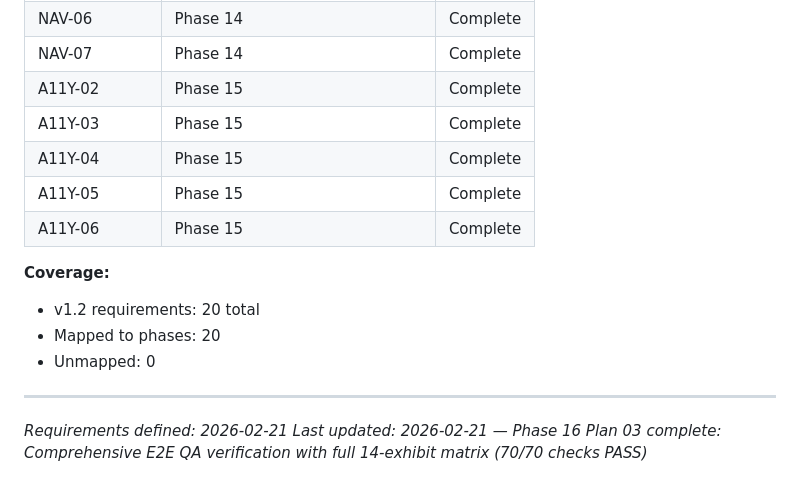
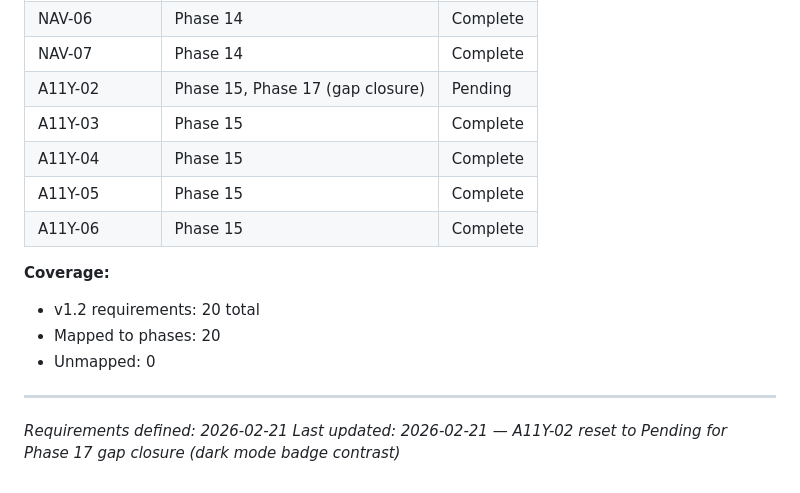
Before and after one commit to novakda/pattern158.solutions, a Markdown page: .planning/REQUIREMENTS.md, the part around one of its changes. Rendered like a GitHub page.

```diff
--- a/.planning/REQUIREMENTS.md
+++ b/.planning/REQUIREMENTS.md
@@ -76,7 +76,7 @@ Requirements for milestone v1.2. Phase 12 (Rustici-targeted content) delivered b
 | NAV-05 | Phase 14 | Complete |
 | NAV-06 | Phase 14 | Complete |
 | NAV-07 | Phase 14 | Complete |
-| A11Y-02 | Phase 15 | Complete |
+| A11Y-02 | Phase 15, Phase 17 (gap closure) | Pending |
 | A11Y-03 | Phase 15 | Complete |
 | A11Y-04 | Phase 15 | Complete |
 | A11Y-05 | Phase 15 | Complete |
@@ -89,4 +89,4 @@ Requirements for milestone v1.2. Phase 12 (Rustici-targeted content) delivered b
 
 ---
 *Requirements defined: 2026-02-21*
-*Last updated: 2026-02-21 — Phase 16 Plan 03 complete: Comprehensive E2E QA verification with full 14-exhibit matrix (70/70 checks PASS)*
+*Last updated: 2026-02-21 — A11Y-02 reset to Pending for Phase 17 gap closure (dark mode badge contrast)*
```
Also changed, not shown: other parts of .planning/REQUIREMENTS.md (+1 -1 lines), .planning/ROADMAP.md (+32 -1 lines).
